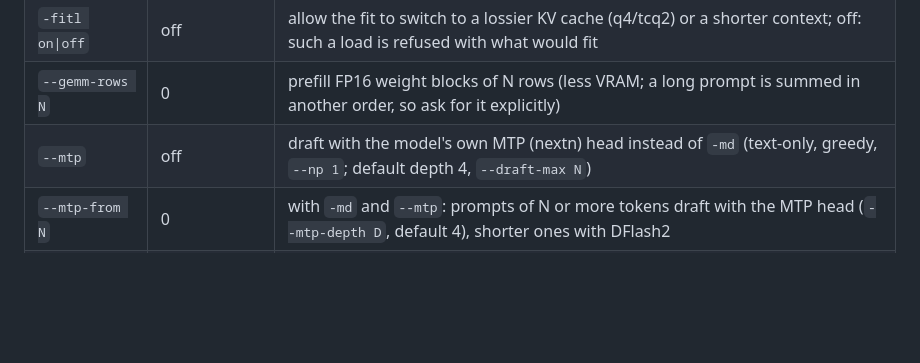
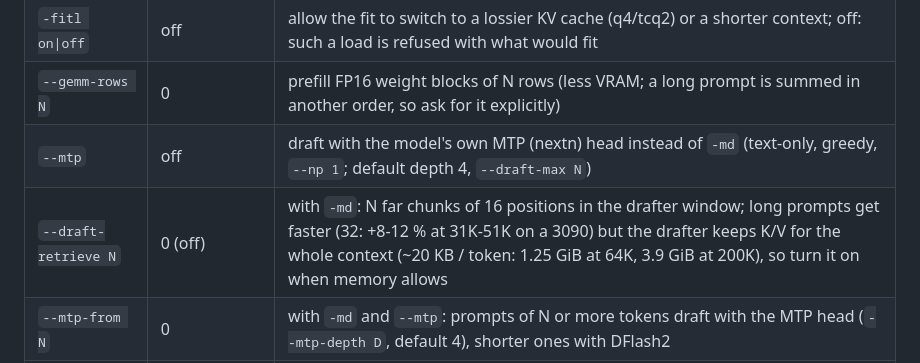
Before and after one commit to turbo-tan/tqllm, a Markdown page: README.md, the part around the change. Rendered like a GitHub page; blank space fills up the shorter version.

Commit message:
README: --draft-retrieve N as an opt-in, with its memory cost

```diff
--- a/README.md
+++ b/README.md
@@ -231,6 +231,7 @@ Docker variables: `MODEL_FILE`, `TOKENIZER_FILE`, `DRAFT_MODEL_FILE`, `DRAFT_VOC
 | `-fitl on\|off` | off | allow the fit to switch to a lossier KV cache (q4/tcq2) or a shorter context; off: such a load is refused with what would fit |
 | `--gemm-rows N` | 0 | prefill FP16 weight blocks of N rows (less VRAM; a long prompt is summed in another order, so ask for it explicitly) |
 | `--mtp` | off | draft with the model's own MTP (nextn) head instead of `-md` (text-only, greedy, `--np 1`; default depth 4, `--draft-max N`) |
+| `--draft-retrieve N` | 0 (off) | with `-md`: N far chunks of 16 positions in the drafter window; long prompts get faster (32: +8-12 % at 31K-51K on a 3090) but the drafter keeps K/V for the whole context (~20 KB / token: 1.25 GiB at 64K, 3.9 GiB at 200K), so turn it on when memory allows |
 | `--mtp-from N` | 0 | with `-md` and `--mtp`: prompts of N or more tokens draft with the MTP head (`--mtp-depth D`, default 4), shorter ones with DFlash2 |
 | `--slot-reserve MiB` | 128 | free memory per parallel slot after loading; an `--np` that does not fit is refused at startup with the largest that does |
 | `--graph-cache N` | 256 | captured CUDA graphs kept (~12 MB each); least recently used are evicted, also when free memory runs low |
```
